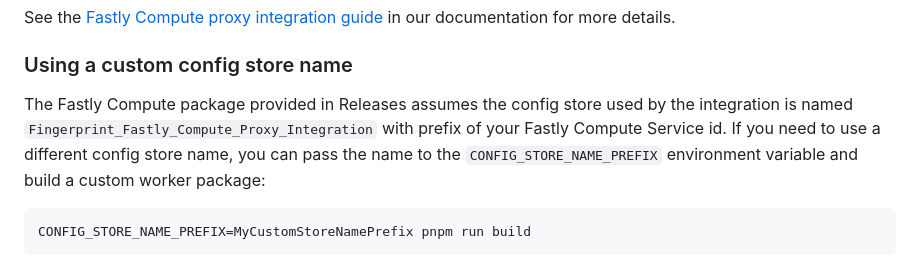
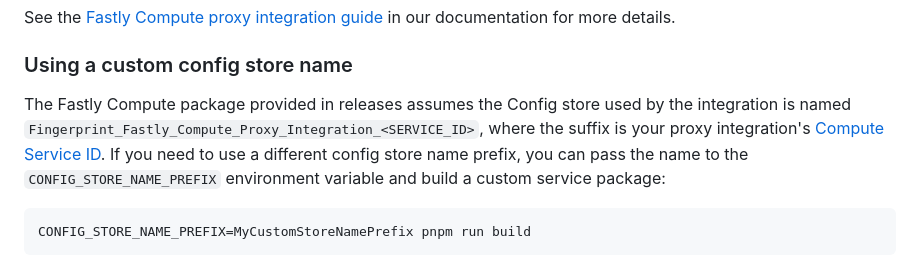
Before and after one commit to fingerprintjs/fingerprint-pro-fastly-compute-proxy-integration, a Markdown page: README.md, the part around the change. Rendered like a GitHub page.

Commit message:
docs(readme): update typos and wordings
Co-authored-by: Juraj Uhlar <juro.uhlar@gmail.com>

````diff
--- a/README.md
+++ b/README.md
@@ -66,7 +66,7 @@ See the [Fastly Compute proxy integration guide](https://dev.fingerprint.com/doc
 
 ### Using a custom config store name
 
-The Fastly Compute package provided in Releases assumes the config store used by the integration is named `Fingerprint_Fastly_Compute_Proxy_Integration` with prefix of your Fastly Compute Service id. If you need to use a different config store name, you can pass the name to the `CONFIG_STORE_NAME_PREFIX` environment variable and build a custom worker package:
+The Fastly Compute package provided in releases assumes the Config store used by the integration is named `Fingerprint_Fastly_Compute_Proxy_Integration_<SERVICE_ID>`, where the suffix is your proxy integration's [Compute Service ID](https://docs.fastly.com/en/guides/about-services). If you need to use a different config store name prefix, you can pass the name to the `CONFIG_STORE_NAME_PREFIX` environment variable and build a custom service package:
 
 ```shell
 CONFIG_STORE_NAME_PREFIX=MyCustomStoreNamePrefix pnpm run build
````
